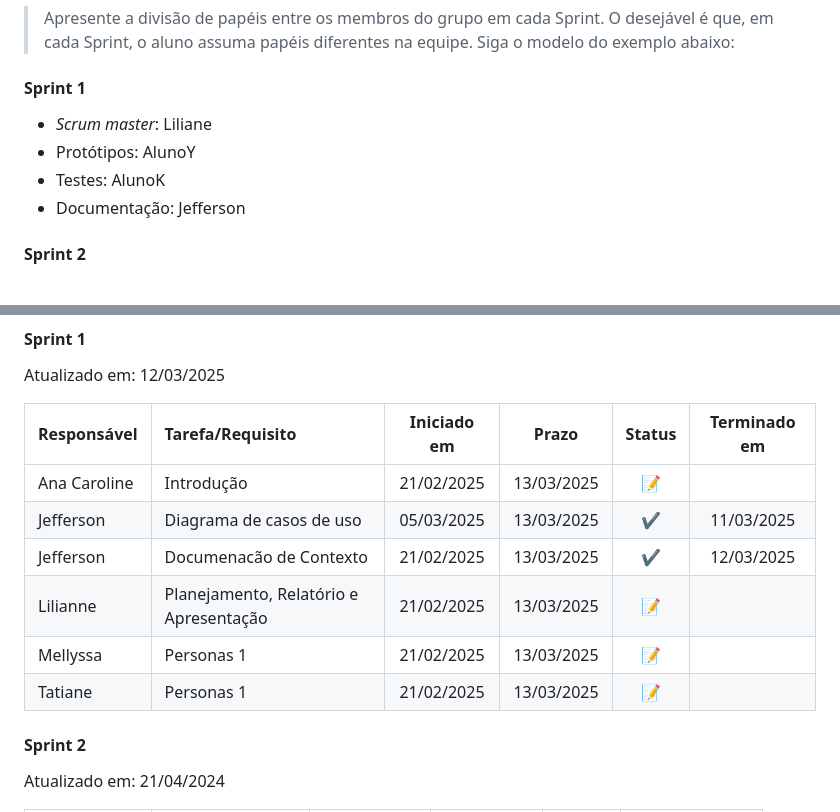
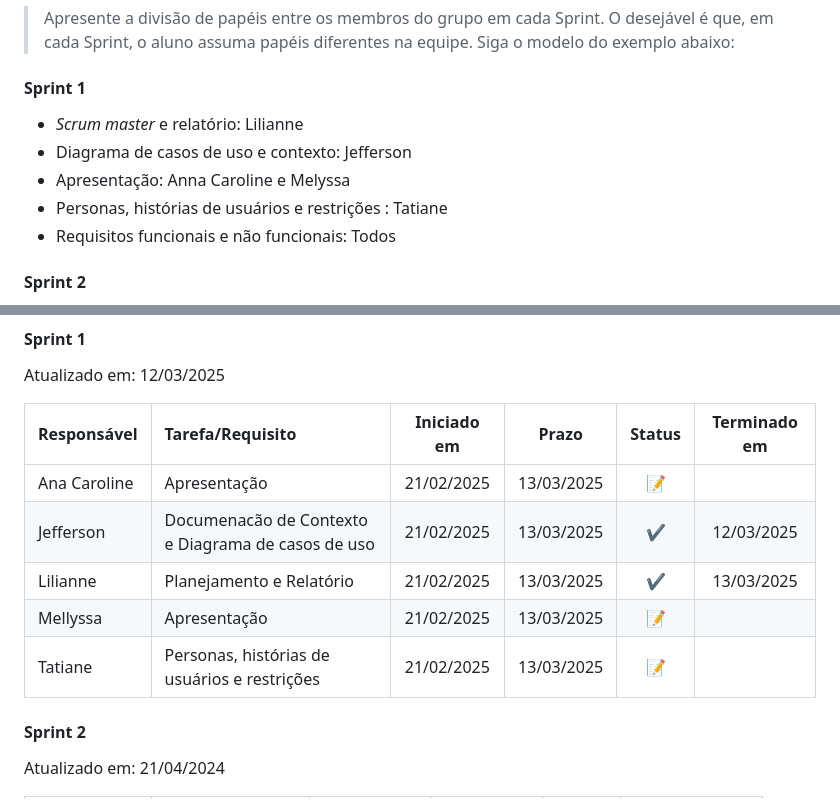
Before and after one commit to ICEI-PUC-Minas-PCO-ADS-TI/2025-1-p2-tiapn-Transol, a Markdown page: docs/03-Metodologia.md, 2 parts joined by grey strips. Drawn GitHub-style.

```diff
--- a/docs/03-Metodologia.md
+++ b/docs/03-Metodologia.md
@@ -39,10 +39,11 @@ Discuta como a configuração do projeto foi feita na ferramenta de versionament
 > Apresente a divisão de papéis entre os membros do grupo em cada Sprint. O desejável é que, em cada Sprint, o aluno assuma papéis diferentes na equipe. Siga o modelo do exemplo abaixo:
 
 #### Sprint 1
-- _Scrum master_: Liliane
-- Protótipos: AlunoY
-- Testes: AlunoK
-- Documentação: Jefferson
+- _Scrum master_ e relatório: Lilianne
+- Diagrama de casos de uso e contexto: Jefferson
+- Apresentação: Anna Caroline e Melyssa
+- Personas, histórias de usuários e restrições : Tatiane
+- Requisitos funcionais e não funcionais: Todos
 
 #### Sprint 2
 - _Scrum master_: AlunaY
@@ -60,12 +61,11 @@ Atualizado em: 12/03/2025
 
 | Responsável   | Tarefa/Requisito | Iniciado em    | Prazo      | Status | Terminado em    |
 | :----         |    :----         |      :----:    | :----:     | :----: | :----:          |
-| Ana Caroline  | Introdução | 21/02/2025     |  13/03/2025 | 📝    |       |
-| Jefferson     | Diagrama de casos de uso    | 05/03/2025     | 13/03/2025 | ✔️    | 11/03/2025   |
-| Jefferson     | Documenacão de Contexto   | 21/02/2025 |  13/03/2025 | ✔️ | 12/03/2025	   |
-| Lilianne      | Planejamento, Relatório e Apresentação  | 21/02/2025     | 13/03/2025 | 📝     |                 |
-| Mellyssa      | Personas 1  |    21/02/2025        | 13/03/2025 | 📝    |       |
-| Tatiane       | Personas 1  |    21/02/2025       | 13/03/2025 | 📝    |       |
+| Ana Caroline  | Apresentação | 21/02/2025     |  13/03/2025 | 📝    |       |
+| Jefferson     | Documenacão de Contexto e Diagrama de casos de uso | 21/02/2025 |  13/03/2025 | ✔️ | 12/03/2025	   |
+| Lilianne      | Planejamento e Relatório   | 21/02/2025     | 13/03/2025 | ✔️    |13/03/2025                |
+| Mellyssa      | Apresentação  |    21/02/2025        | 13/03/2025 | 📝    |       |
+| Tatiane       | Personas, histórias de usuários e restrições |    21/02/2025       | 13/03/2025 | 📝    |       |
 
 #### Sprint 2
 
```
